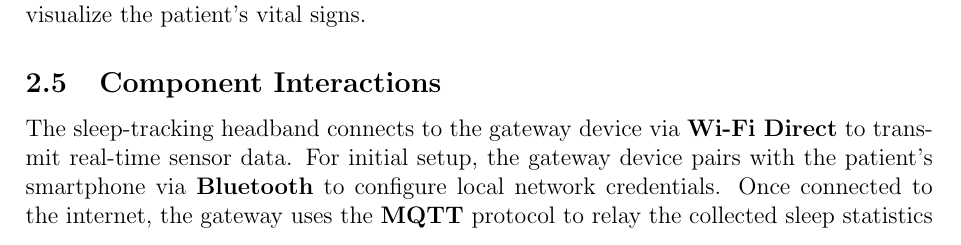
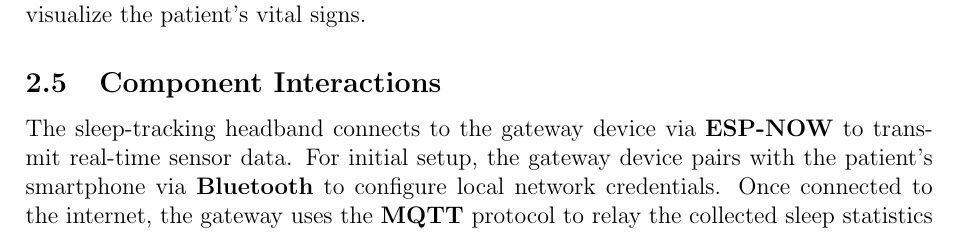
Before and after one commit to miguelflor/sleep-monitor, a LaTeX document (report/main.tex, which reads report/sections/02_general_overview.tex): part of page 4 of 5, cut so that both start at the same text. Compiled offline with pdfLaTeX.

Commit message:
fix: Change of protocol

```diff
--- a/report/sections/02_general_overview.tex
+++ b/report/sections/02_general_overview.tex
@@ -35,7 +35,7 @@ primary actuator for sleep induction. The secondary home device also utilizes an
 OLED display as an actuator to visualize the patient's vital signs.
 \subsection{Component Interactions}
 % What components will need to interact/communicate
-The sleep-tracking headband connects to the gateway device via \textbf{Wi-Fi Direct}
+The sleep-tracking headband connects to the gateway device via \textbf{ESP-NOW}
 to transmit real-time sensor data. For initial setup, the gateway device pairs with the patient's
 smartphone via \textbf{Bluetooth} to configure local network credentials. Once connected to the internet,
 the gateway uses the \textbf{MQTT} protocol to relay the collected sleep statistics to the central server.
```
